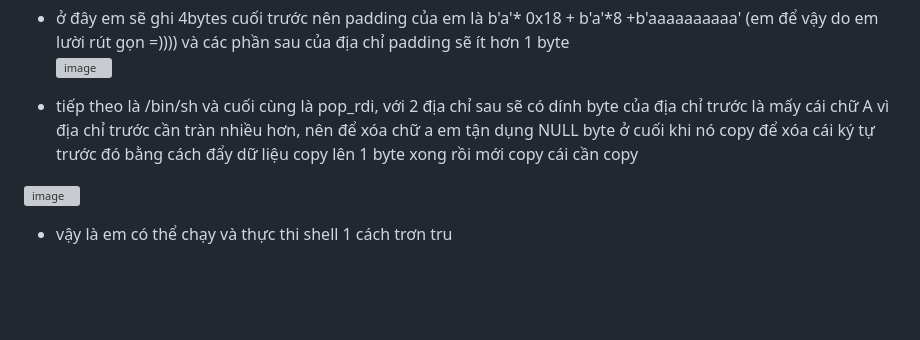
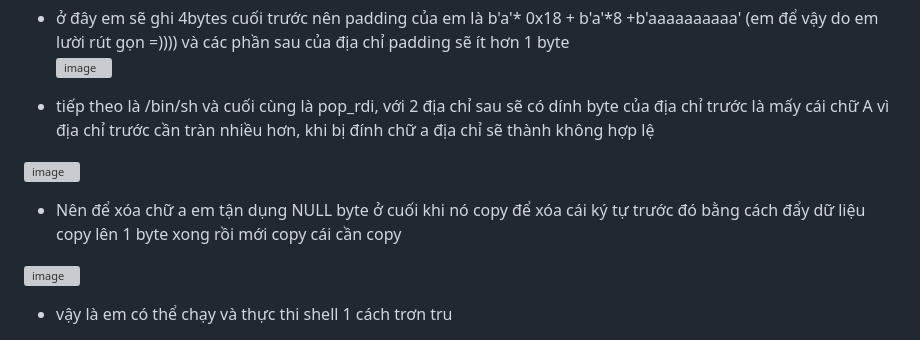
Before and after one commit to antkss/writeUP, a Markdown page: babystack_strcpy_and_stuff/babystack.md, the part around the change. Rendered like a GitHub page; blank space fills up the shorter version; grey boxes are pictures that could not be loaded.

```diff
--- a/babystack_strcpy_and_stuff/babystack.md
+++ b/babystack_strcpy_and_stuff/babystack.md
@@ -54,7 +54,12 @@ sau khi lấp xong thì em sẽ bruteforce bằng cách tạo vòng lập python
 - ở đây em sẽ ghi 4bytes cuối trước nên padding của em là b'a'* 0x18  + b'a'*8 +b'aaaaaaaaaa' (em để vậy do em lười rút gọn =))))  và các phần sau của địa chỉ padding sẽ ít hơn 1 byte
 ![image](https://github.com/antkss/writeUP/assets/88892713/ebe9c87d-f849-482b-8777-d62bbfaa9294)
 
-- tiếp theo là /bin/sh và cuối cùng là pop_rdi, với 2 địa chỉ sau sẽ có dính byte của địa chỉ trước là mấy cái chữ A vì địa chỉ trước cần tràn nhiều hơn, nên để xóa chữ a em tận dụng NULL byte ở cuối khi nó copy để xóa cái ký tự trước đó bằng cách đẩy dữ liệu copy lên 1 byte xong rồi mới copy cái cần copy
+- tiếp theo là /bin/sh và cuối cùng là pop_rdi, với 2 địa chỉ sau sẽ có dính byte của địa chỉ trước là mấy cái chữ A vì địa chỉ trước cần tràn nhiều hơn, khi bị đính chữ a địa chỉ sẽ thành không hợp lệ
+
+![image](https://github.com/antkss/writeUP/assets/88892713/b66be9bc-d415-4c22-97bf-1fc779cda8c1)
+
+
+- Nên để xóa chữ a em tận dụng NULL byte ở cuối khi nó copy để xóa cái ký tự trước đó bằng cách đẩy dữ liệu copy lên 1 byte xong rồi mới copy cái cần copy
 
 ![image](https://github.com/antkss/writeUP/assets/88892713/88e810d6-743b-4ac5-bb20-7d1751e56686)
 
```
